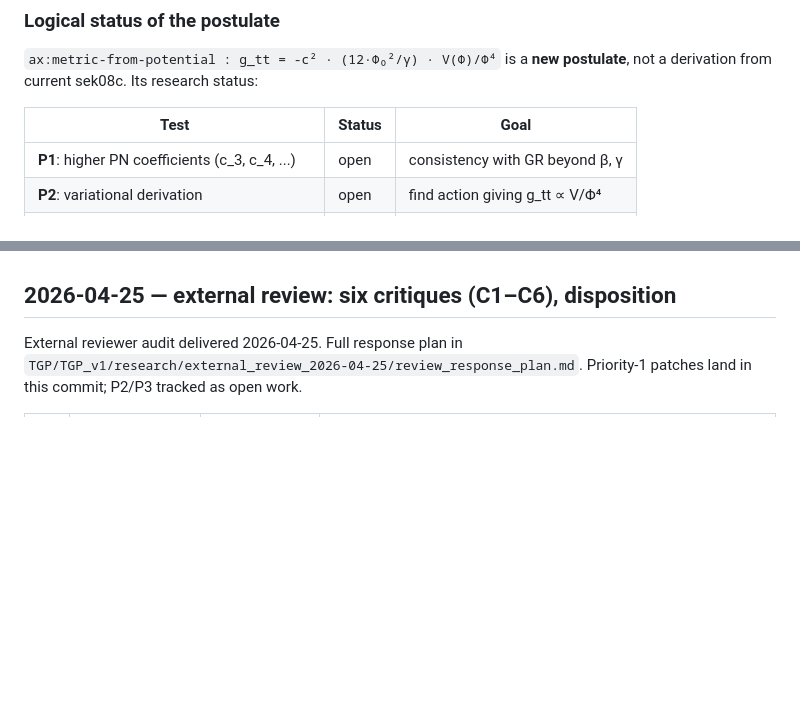
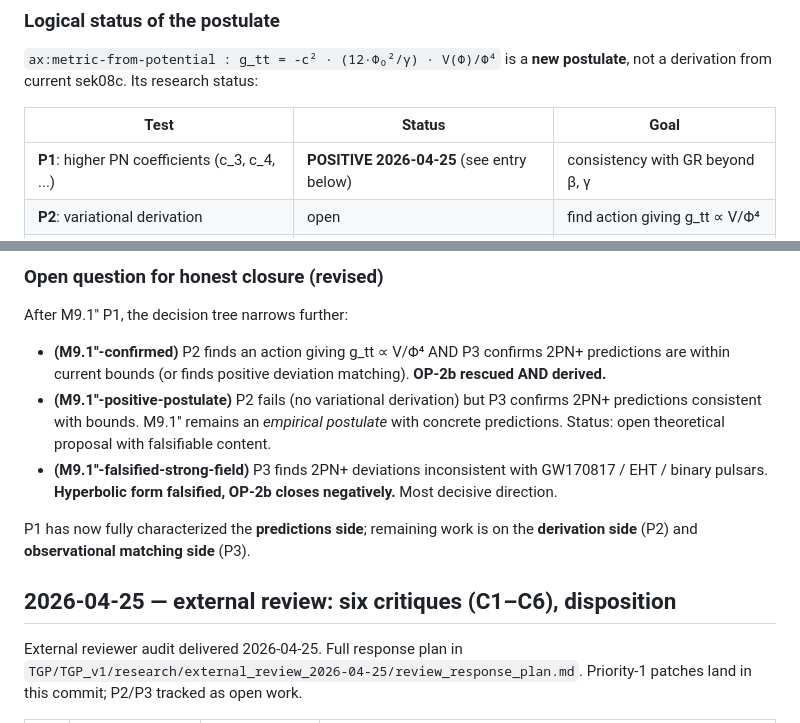
Before and after one commit to Stefan13610/tgp-core-paper, a Markdown page: KNOWN_ISSUES.md, 2 parts joined by grey strips. GitHub-like rendering; blank space fills up the shorter version.

```diff
--- a/KNOWN_ISSUES.md
+++ b/KNOWN_ISSUES.md
@@ -259,7 +259,7 @@ status:
 
 | Test | Status | Goal |
 |---|---|---|
-| **P1**: higher PN coefficients (c_3, c_4, ...) | open | consistency with GR beyond β, γ |
+| **P1**: higher PN coefficients (c_3, c_4, ...) | **POSITIVE 2026-04-25** (see entry below) | consistency with GR beyond β, γ |
 | **P2**: variational derivation | open | find action giving g_tt ∝ V/Φ⁴ |
 | **P3**: observational tests (LLR, GW170817) | open | dynamical consistency |
 | **P4**: rewrite sek08c, sek_stale, sek_intro | open | new boxed form documentation |
@@ -325,3 +416,21 @@ analytical/numerical framework.
+### Open question for honest closure (revised)
+
+After M9.1'' P1, the decision tree narrows further:
+
+- **(M9.1''-confirmed)** P2 finds an action giving g_tt ∝ V/Φ⁴ AND
+  P3 confirms 2PN+ predictions are within current bounds (or finds
+  positive deviation matching). **OP-2b rescued AND derived.**
+- **(M9.1''-positive-postulate)** P2 fails (no variational derivation)
+  but P3 confirms 2PN+ predictions consistent with bounds. M9.1''
+  remains an *empirical postulate* with concrete predictions.
+  Status: open theoretical proposal with falsifiable content.
+- **(M9.1''-falsified-strong-field)** P3 finds 2PN+ deviations
+  inconsistent with GW170817 / EHT / binary pulsars. **Hyperbolic
+  form falsified, OP-2b closes negatively.** Most decisive direction.
+
+P1 has now fully characterized the **predictions side**; remaining
+work is on the **derivation side** (P2) and **observational matching
+side** (P3).
 
 ## 2026-04-25 — external review: six critiques (C1–C6), disposition
 
```
Also changed, not shown: other parts of KNOWN_ISSUES.md (+91 -0 lines).
